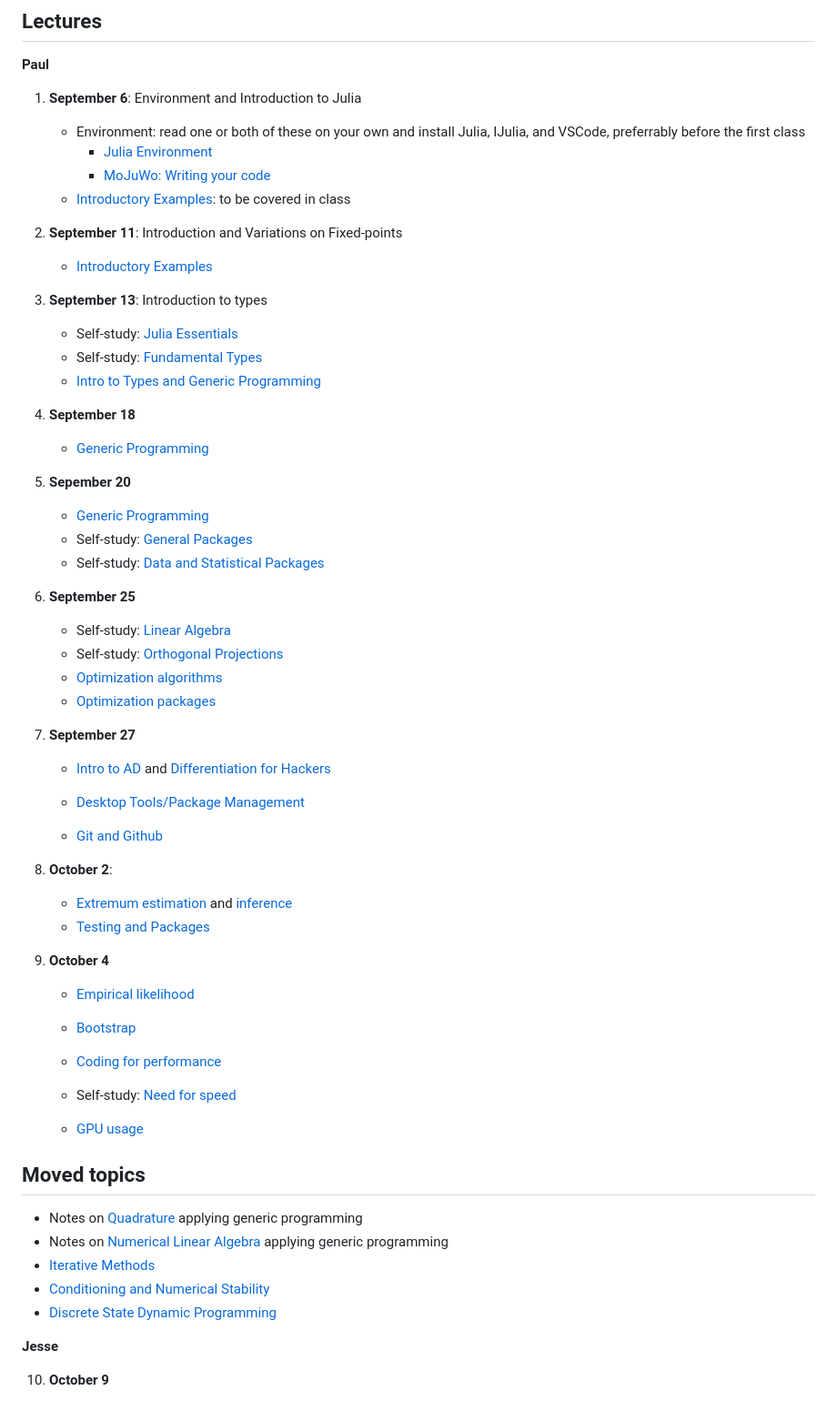
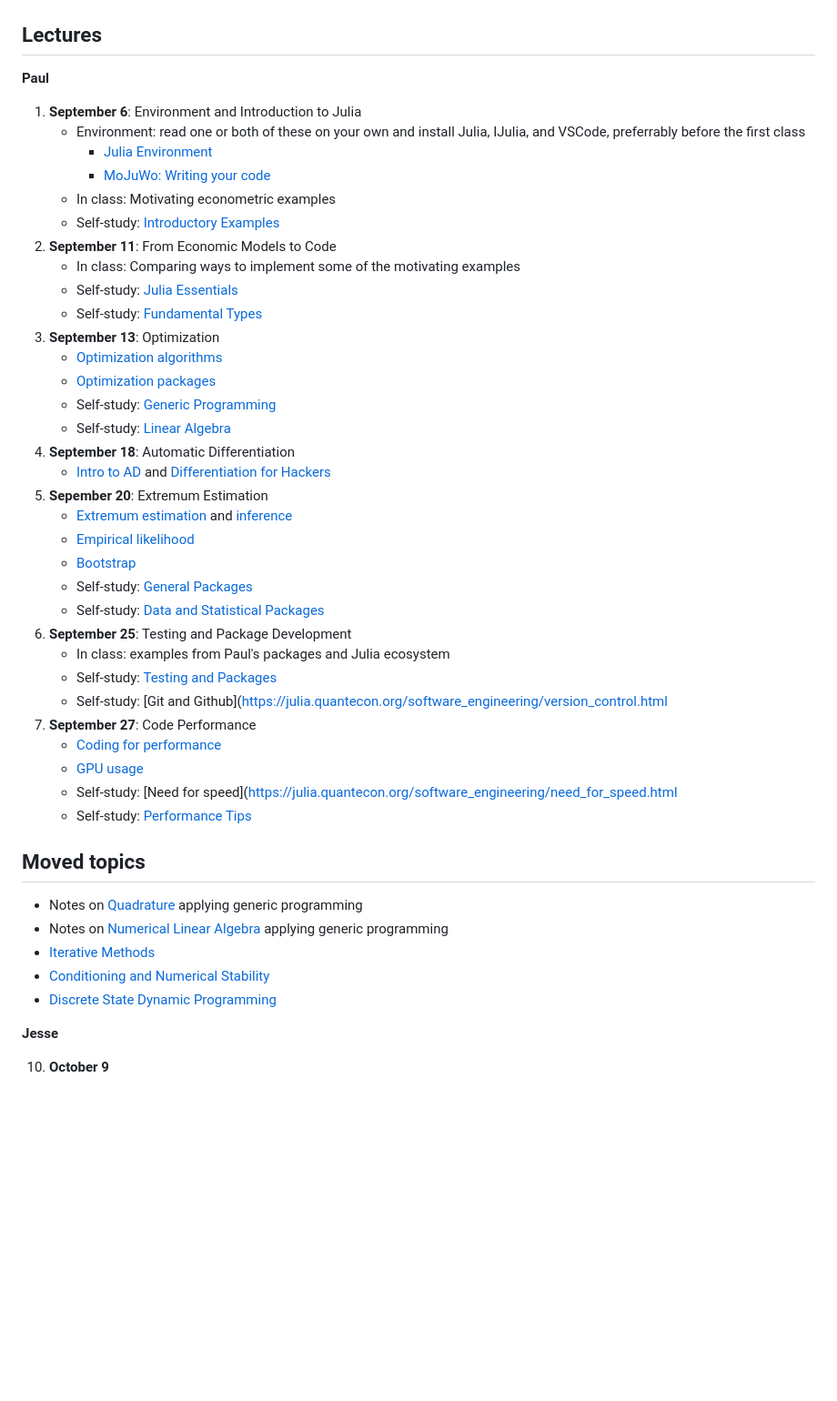
Before and after one commit to ubcecon/ECON622, a Markdown page: README.md, the part around the change. Shown at 91% size. Rendered like a GitHub page; blank space fills up the shorter version.

Commit message:
Updated Paul's section of the schedule.

```diff
--- a/README.md
+++ b/README.md
@@ -41,41 +41,35 @@ See [problemsets.md](problemsets.md).
     - Environment: read one or both of these on your own and install Julia, IJulia, and VSCode, preferrably before the first class
         - [Julia Environment](https://quantecon.github.io/lecture-julia.myst/getting_started_julia/getting_started.html)
         - [MoJuWo: Writing your code](https://modernjuliaworkflows.github.io/pages/writing/)
-    - [Introductory Examples](https://quantecon.github.io/lecture-julia.myst/getting_started_julia/julia_by_example.html): to be covered in class
-2. **September 11**: Introduction and Variations on Fixed-points
-   - [Introductory Examples](https://quantecon.github.io/lecture-julia.myst/getting_started_julia/julia_by_example.html)
-3. **September 13**: Introduction to types
+    - In class: Motivating econometric examples
+    - Self-study: [Introductory Examples](https://quantecon.github.io/lecture-julia.myst/getting_started_julia/julia_by_example.html)
+2. **September 11**: From Economic Models to Code
+   - In class: Comparing ways to implement some of the motivating examples
    -  Self-study: [Julia Essentials](https://quantecon.github.io/lecture-julia.myst/getting_started_julia/julia_essentials.html)
    -  Self-study: [Fundamental Types](https://quantecon.github.io/lecture-julia.myst/getting_started_julia/fundamental_types.html)
-   - [Intro to Types and Generic Programming](https://quantecon.github.io/lecture-julia.myst/getting_started_julia/introduction_to_types.html)
-4. **September 18**
-   - [Generic Programming](https://quantecon.github.io/lecture-julia.myst/more_julia/generic_programming.html)
-5. **Sepember 20**
-   -  [Generic Programming](https://quantecon.github.io/lecture-julia.myst/more_julia/generic_programming.html)
+3. **September 13**: Optimization
+   - [Optimization algorithms](https://schrimpf.github.io/AnimatedOptimization.jl/optimization/)
+   - [Optimization packages](https://quantecon.github.io/lecture-julia.myst/more_julia/optimization_solver_packages.html#Optimization)
+   - Self-study: [Generic Programming](https://quantecon.github.io/lecture-julia.myst/more_julia/generic_programming.html)
+   - Self-study: [Linear Algebra](https://quantecon.github.io/lecture-julia.myst/tools_and_techniques/linear_algebra.html)
+4. **September 18**: Automatic Differentiation
+    - [Intro to AD](https://quantecon.github.io/lecture-julia.myst/more_julia/optimization_solver_packages.html#Introduction-to-Automatic-Differentiation)
+    and [Differentiation for Hackers](https://github.com/MikeInnes/diff-zoo)
+5. **Sepember 20**: Extremum Estimation
+   - [Extremum estimation](https://schrimpf.github.io/GMMInference.jl/extremumEstimation/) and [inference](https://schrimpf.github.io/GMMInference.jl/identificationRobustInference/)
+   - [Empirical likelihood](https://schrimpf.github.io/GMMInference.jl/empiricalLikelihood/)
+   - [Bootstrap](https://schrimpf.github.io/GMMInference.jl/bootstrap/)
    -  Self-study: [General Packages](https://quantecon.github.io/lecture-julia.myst/more_julia/general_packages.html)
    -  Self-study: [Data and Statistical Packages](https://quantecon.github.io/lecture-julia.myst/more_julia/data_statistical_packages.html)
-6. **September 25**
-   -  Self-study: [Linear Algebra](https://quantecon.github.io/lecture-julia.myst/tools_and_techniques/linear_algebra.html)
-   -  Self-study: [Orthogonal Projections](https://quantecon.github.io/lecture-julia.myst/tools_and_techniques/orth_proj.html)
-   - [Optimization algorithms](https://schrimpf.github.io/AnimatedOptimization.jl/optimization/)
-   - [Optimization packages](https://quantecon.github.io/lecture-julia.myst/more_julia/optimization_solver_packages.html#Optimization)
-7. **September 27**
-    - [Intro to AD](https://quantecon.github.io/lecture-julia.myst/more_julia/optimization_solver_packages.html#Introduction-to-Automatic-Differentiation)
-    and [Differentiation for Hackers](https://github.com/MikeInnes/diff-zoo)
-
-   - [Desktop Tools/Package Management](https://julia.quantecon.org/software_engineering/tools_editors.html)
-   - [Git and Github](https://julia.quantecon.org/software_engineering/version_control.html)
-8. **October 2**:
-    - [Extremum estimation](https://schrimpf.github.io/GMMInference.jl/extremumEstimation/) and [inference](https://schrimpf.github.io/GMMInference.jl/identificationRobustInference/)
-    - [Testing and Packages](https://julia.quantecon.org/software_engineering/testing.html)
-
-9. **October 4**
-    - [Empirical likelihood](https://schrimpf.github.io/GMMInference.jl/empiricalLikelihood/)
-    - [Bootstrap](https://schrimpf.github.io/GMMInference.jl/bootstrap/)
-
-    - [Coding for performance](https://github.com/schrimpf/ARGridBootstrap)
-    - Self-study: [Need for speed](https://julia.quantecon.org/software_engineering/need_for_speed.html)
-    - [GPU usage](https://github.com/schrimpf/ARGridBootstrap)
+6. **September 25**: Testing and Package Development
+   - In class: examples from Paul's packages and Julia ecosystem
+   - Self-study: [Testing and Packages](https://julia.quantecon.org/software_engineering/testing.html)
+   - Self-study: [Git and Github](https://julia.quantecon.org/software_engineering/version_control.html
+7. **September 27**: Code Performance
+   - [Coding for performance](https://github.com/schrimpf/ARGridBootstrap)
+   - [GPU usage](https://github.com/schrimpf/ARGridBootstrap)
+   - Self-study: [Need for speed](https://julia.quantecon.org/software_engineering/need_for_speed.html
+   - Self-study: [Performance Tips](https://docs.julialang.org/en/v1/manual/performance-tips/)
 
   ## Moved topics
    -  Notes on [Quadrature](https://nbviewer.jupyter.org/github/ubcecon/ECON622_2019/blob/master/notebooks/quadrature.ipynb) applying generic programming
@@ -83,6 +77,7 @@ See [problemsets.md](problemsets.md).
    - [Iterative Methods](https://julia.quantecon.org/tools_and_techniques/iterative_methods_sparsity.html)
    - [Conditioning and Numerical Stability](https://julia.quantecon.org/tools_and_techniques/iterative_methods_sparsity.html)
    - [Discrete State Dynamic Programming](https://quantecon.github.io/lecture-julia.myst/dynamic_programming/discrete_dp.html)
+
 
   **Jesse**
 
```
